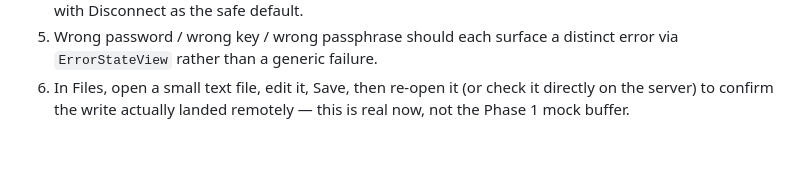
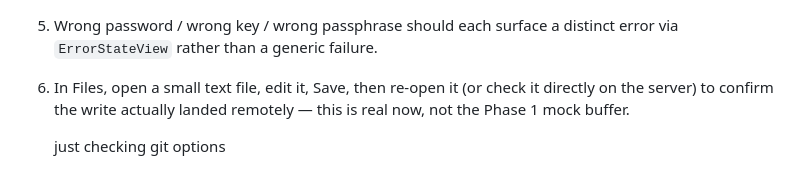
Before and after one commit to s1317y/serverDr, a Markdown page: README.md, the part around the change. Rendered like a GitHub page; blank space fills up the shorter version.

Commit message:
What I changed

```diff
--- a/README.md
+++ b/README.md
@@ -172,3 +172,5 @@ No test suite exists yet in this phase (see "Known limitations").
 6. In Files, open a small text file, edit it, Save, then re-open it (or
    check it directly on the server) to confirm the write actually landed
    remotely — this is real now, not the Phase 1 mock buffer.
+
+   just checking git options
```
